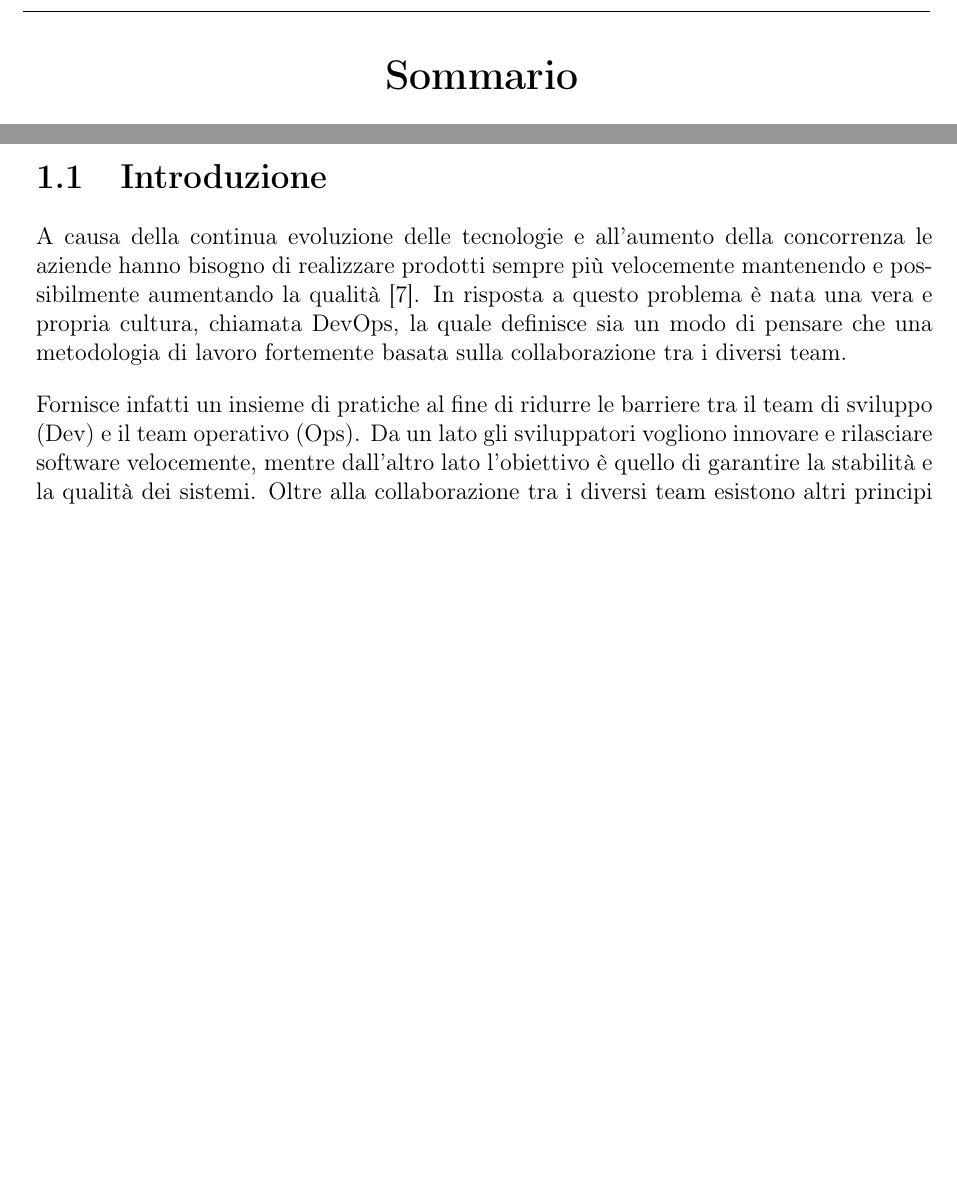
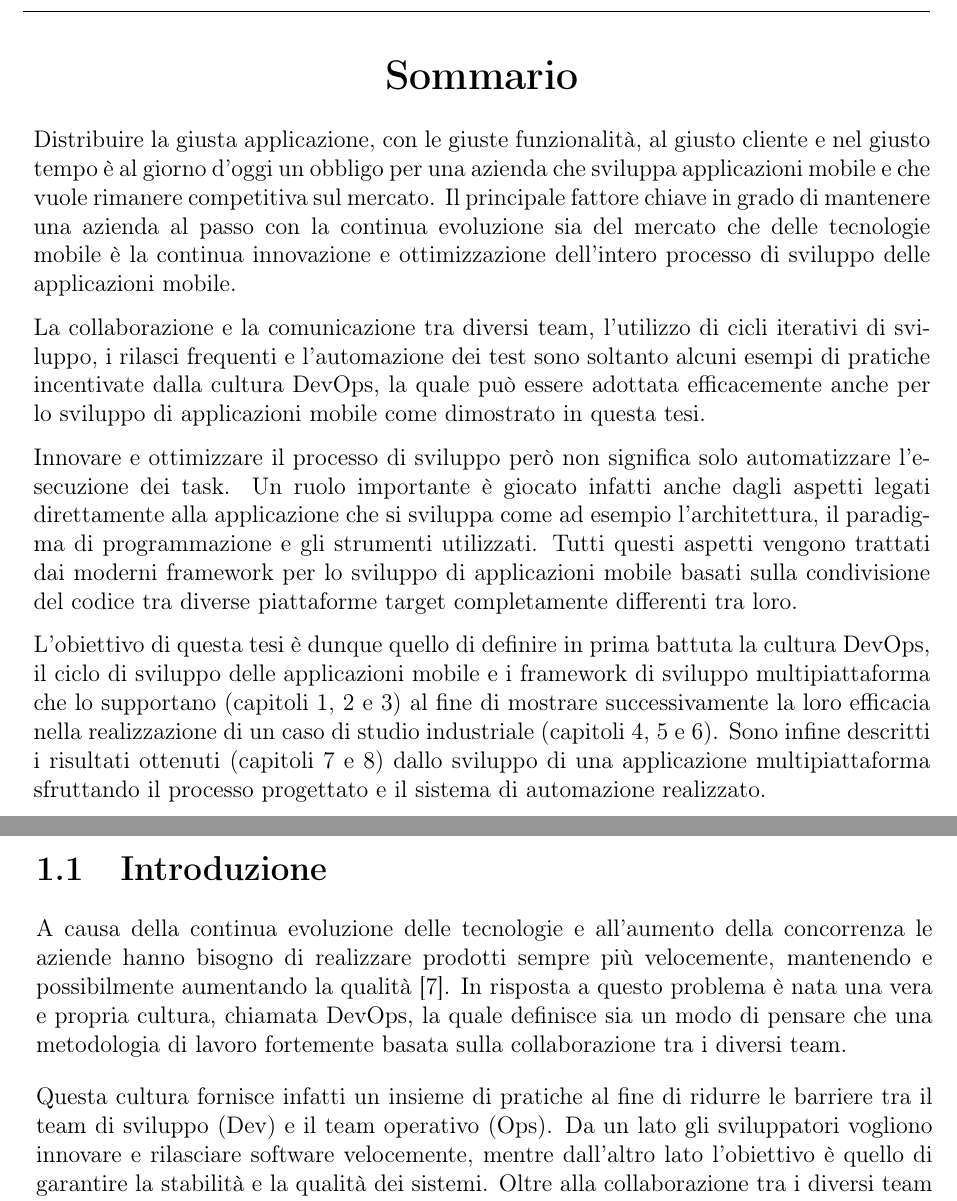
Before and after one commit to paganellif/tesi-paganelli, a LaTeX document (main.tex, which reads chapter/devops.tex, chapter/sommario.tex): two parts of pages 2 and 7 of 100, joined at a grey line, cut so that both start at the same text, the shorter picture padded with empty space. Compiled offline with pdfLaTeX.

Commit message:
Updates from Overleaf

```diff
--- a/chapter/devops.tex
+++ b/chapter/devops.tex
@@ -2,9 +2,9 @@
 
 \section{Introduzione}
 % cos'è devops, la filosofia devops, no silos, ecc
-A causa della continua evoluzione delle tecnologie e all'aumento della concorrenza le aziende hanno bisogno di realizzare prodotti sempre più velocemente mantenendo e possibilmente aumentando la qualità~\cite{krief2019learning}. In risposta a questo problema è nata una vera e propria cultura, chiamata DevOps, la quale definisce sia un modo di pensare che una metodologia di lavoro fortemente basata sulla collaborazione tra i diversi team.
+A causa della continua evoluzione delle tecnologie e all'aumento della concorrenza le aziende hanno bisogno di realizzare prodotti sempre più velocemente, mantenendo e possibilmente aumentando la qualità~\cite{krief2019learning}. In risposta a questo problema è nata una vera e propria cultura, chiamata DevOps, la quale definisce sia un modo di pensare che una metodologia di lavoro fortemente basata sulla collaborazione tra i diversi team.
 
-Fornisce infatti un insieme di pratiche al fine di ridurre le barriere tra il team di sviluppo (Dev) e il team operativo (Ops). Da un lato gli sviluppatori vogliono innovare e rilasciare software velocemente, mentre dall'altro lato l'obiettivo è quello di garantire la stabilità e la qualità dei sistemi. Oltre alla collaborazione tra i diversi team esistono altri principi alla base della cultura DevOps:
+Questa cultura fornisce infatti un insieme di pratiche al fine di ridurre le barriere tra il team di sviluppo (Dev) e il team operativo (Ops). Da un lato gli sviluppatori vogliono innovare e rilasciare software velocemente, mentre dall'altro lato l'obiettivo è quello di garantire la stabilità e la qualità dei sistemi. Oltre alla collaborazione tra i diversi team esistono altri principi alla base della cultura DevOps:
 \begin{itemize}
     \item \textbf{Automazione} - L'intervento umano deve essere ridotto il più possibile al fine di ridurre gli errori e le tempistiche. In questo modo vengono rimossi tutti i compiti ripetitivi che sarebbero stati a carico dello sviluppatore facendogli risparmiare tempo.
     \item \textbf{Monitoraggio} - Deve essere possibile analizzare in ogni momento lo stato dei processi che compongono il sistema con lo scopo di reagire, prevenire e prevedere le situazioni critiche ma anche fornire feedback allo sviluppatore per aumentare la qualità del prodotto.
--- a/chapter/sommario.tex
+++ b/chapter/sommario.tex
@@ -1,4 +1,5 @@
 % !TeX root = ../main.tex
 
-\begin{comment}
+Distribuire la giusta applicazione, con le giuste funzionalità, al giusto cliente e nel giusto tempo è al giorno d'oggi un obbligo per una azienda che sviluppa applicazioni mobile e che vuole rimanere competitiva sul mercato. Il principale fattore chiave in grado di mantenere una azienda al passo con la continua evoluzione sia del mercato che delle tecnologie mobile è la continua innovazione e ottimizzazione dell'intero processo di sviluppo delle applicazioni mobile.
 
+La collaborazione e la comunicazione tra diversi team, l'utilizzo di cicli iterativi di sviluppo, i rilasci frequenti e l'automazione dei test sono soltanto alcuni esempi di pratiche incentivate dalla cultura DevOps, la quale può essere adottata efficacemente anche per lo sviluppo di applicazioni mobile come dimostrato in questa tesi.
@@ -8,2 +6,4 @@ Il primo task svolto, descritto nel capitolo \ref{ch:ch2}, ha l'obiettivo di def
 
-\end{comment}
+Innovare e ottimizzare il processo di sviluppo però non significa solo automatizzare l'esecuzione dei task. Un ruolo importante è giocato infatti anche dagli aspetti legati direttamente alla applicazione che si sviluppa come ad esempio l'architettura, il paradigma di programmazione e gli strumenti utilizzati. Tutti questi aspetti vengono trattati dai moderni framework per lo sviluppo di applicazioni mobile basati sulla condivisione del codice tra diverse piattaforme target completamente differenti tra loro.
+
+L'obiettivo di questa tesi è dunque quello di definire in prima battuta la cultura DevOps, il ciclo di sviluppo delle applicazioni mobile e i framework di sviluppo multipiattaforma che lo supportano (capitoli \ref{ch:devops}, \ref{ch:sdlc} e \ref{ch:app-multiplatform}) al fine di mostrare successivamente la loro efficacia nella realizzazione di un caso di studio industriale (capitoli \ref{ch:casodistudio}, \ref{ch:cicd} e \ref{ch:maggioliebook}). Sono infine descritti i risultati ottenuti (capitoli \ref{ch:risultati} e \ref{ch:conclusioni}) dallo sviluppo di una applicazione multipiattaforma sfruttando il processo progettato e il sistema di automazione realizzato.
```
Also changed, not shown: chapter/sommario.tex (3 more changed lines).
